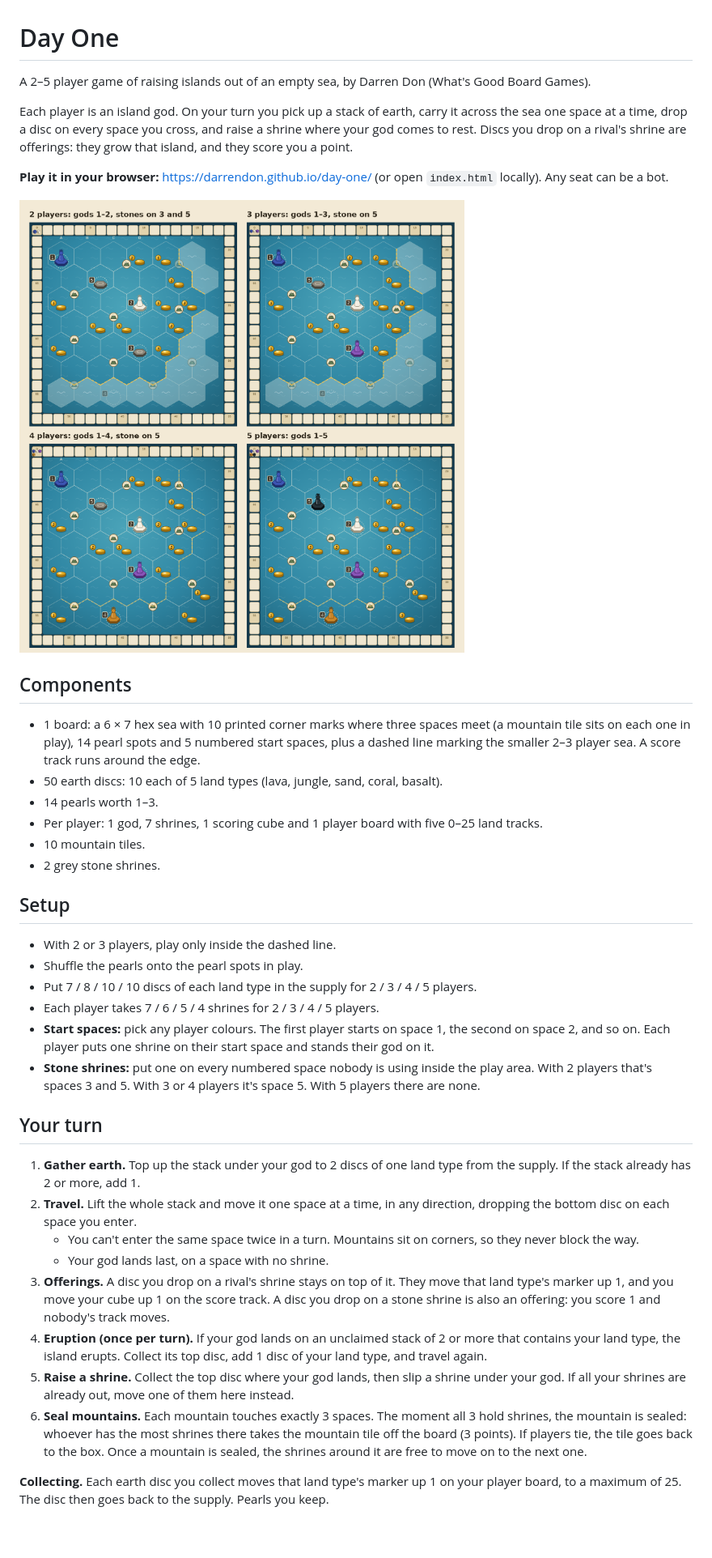
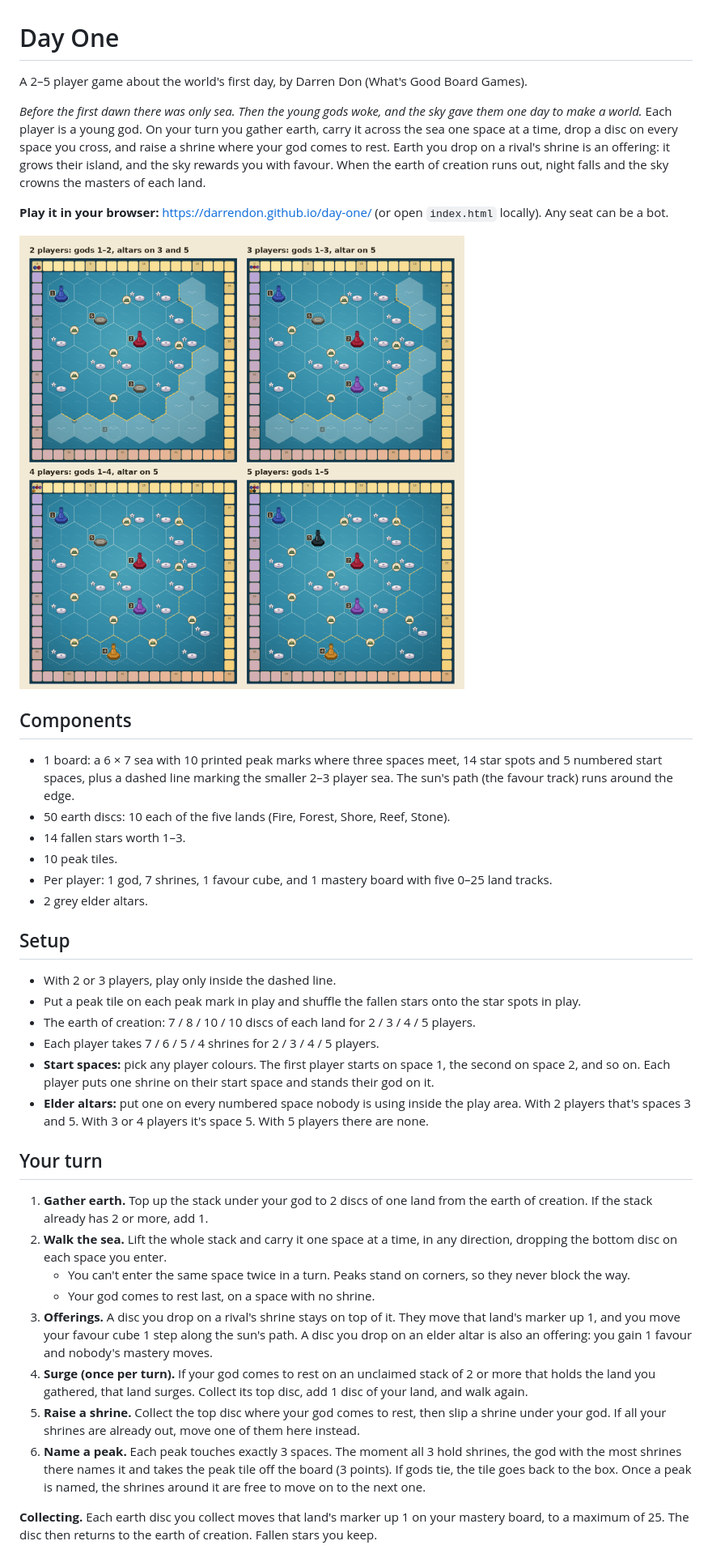
Before and after one commit to darrendon/day-one, a Markdown page: README.md, the part around one of its changes. Shown at 81% size. Rendered like a GitHub page; pictures changed too: setups.png; blank space fills up the shorter version.

```diff
--- a/README.md
+++ b/README.md
@@ -1,8 +1,8 @@
 # Day One
 
-A 2–5 player game of raising islands out of an empty sea, by Darren Don (What's Good Board Games).
+A 2–5 player game about the world's first day, by Darren Don (What's Good Board Games).
 
-Each player is an island god. On your turn you pick up a stack of earth, carry it across the sea one space at a time, drop a disc on every space you cross, and raise a shrine where your god comes to rest. Discs you drop on a rival's shrine are offerings: they grow that island, and they score you a point.
+*Before the first dawn there was only sea. Then the young gods woke, and the sky gave them one day to make a world.* Each player is a young god. On your turn you gather earth, carry it across the sea one space at a time, drop a disc on every space you cross, and raise a shrine where your god comes to rest. Earth you drop on a rival's shrine is an offering: it grows their island, and the sky rewards you with favour. When the earth of creation runs out, night falls and the sky crowns the masters of each land.
 
 **Play it in your browser:** https://darrendon.github.io/day-one/ (or open `index.html` locally). Any seat can be a bot.
 
@@ -10,32 +10,32 @@ Each player is an island god. On your turn you pick up a stack of earth, carry i
 
 ## Components
 
-- 1 board: a 6 × 7 hex sea with 10 printed corner marks where three spaces meet (a mountain tile sits on each one in play), 14 pearl spots and 5 numbered start spaces, plus a dashed line marking the smaller 2–3 player sea. A score track runs around the edge.
-- 50 earth discs: 10 each of 5 land types (lava, jungle, sand, coral, basalt).
-- 14 pearls worth 1–3.
-- Per player: 1 god, 7 shrines, 1 scoring cube and 1 player board with five 0–25 land tracks.
-- 10 mountain tiles.
-- 2 grey stone shrines.
+- 1 board: a 6 × 7 sea with 10 printed peak marks where three spaces meet, 14 star spots and 5 numbered start spaces, plus a dashed line marking the smaller 2–3 player sea. The sun's path (the favour track) runs around the edge.
+- 50 earth discs: 10 each of the five lands (Fire, Forest, Shore, Reef, Stone).
+- 14 fallen stars worth 1–3.
+- 10 peak tiles.
+- Per player: 1 god, 7 shrines, 1 favour cube, and 1 mastery board with five 0–25 land tracks.
+- 2 grey elder altars.
 
 ## Setup
 
 - With 2 or 3 players, play only inside the dashed line.
-- Shuffle the pearls onto the pearl spots in play.
-- Put 7 / 8 / 10 / 10 discs of each land type in the supply for 2 / 3 / 4 / 5 players.
+- Put a peak tile on each peak mark in play and shuffle the fallen stars onto the star spots in play.
+- The earth of creation: 7 / 8 / 10 / 10 discs of each land for 2 / 3 / 4 / 5 players.
 - Each player takes 7 / 6 / 5 / 4 shrines for 2 / 3 / 4 / 5 players.
 - **Start spaces:** pick any player colours. The first player starts on space 1, the second on space 2, and so on. Each player puts one shrine on their start space and stands their god on it.
-- **Stone shrines:** put one on every numbered space nobody is using inside the play area. With 2 players that's spaces 3 and 5. With 3 or 4 players it's space 5. With 5 players there are none.
+- **Elder altars:** put one on every numbered space nobody is using inside the play area. With 2 players that's spaces 3 and 5. With 3 or 4 players it's space 5. With 5 players there are none.
 
 ## Your turn
 
-1. **Gather earth.** Top up the stack under your god to 2 discs of one land type from the supply. If the stack already has 2 or more, add 1.
-2. **Travel.** Lift the whole stack and move it one space at a time, in any direction, dropping the bottom disc on each space you enter.
-   - You can't enter the same space twice in a turn. Mountains sit on corners, so they never block the way.
-   - Your god lands last, on a space with no shrine.
-3. **Offerings.** A disc you drop on a rival's shrine stays on top of it. They move that land type's marker up 1, and you move your cube up 1 on the score track. A disc you drop on a stone shrine is also an offering: you score 1 and nobody's track moves.
-4. **Eruption (once per turn).** If your god lands on an unclaimed stack of 2 or more that contains your land type, the island erupts. Collect its top disc, add 1 disc of your land type, and travel again.
-5. **Raise a shrine.** Collect the top disc where your god lands, then slip a shrine under your god. If all your shrines are already out, move one of them here instead.
-6. **Seal mountains.** Each mountain touches exactly 3 spaces. The moment all 3 hold shrines, the mountain is sealed: whoever has the most shrines there takes the mountain tile off the board (3 points). If players tie, the tile goes back to the box. Once a mountain is sealed, the shrines around it are free to move on to the next one.
+1. **Gather earth.** Top up the stack under your god to 2 discs of one land from the earth of creation. If the stack already has 2 or more, add 1.
+2. **Walk the sea.** Lift the whole stack and carry it one space at a time, in any direction, dropping the bottom disc on each space you enter.
+   - You can't enter the same space twice in a turn. Peaks stand on corners, so they never block the way.
+   - Your god comes to rest last, on a space with no shrine.
+3. **Offerings.** A disc you drop on a rival's shrine stays on top of it. They move that land's marker up 1, and you move your favour cube 1 step along the sun's path. A disc you drop on an elder altar is also an offering: you gain 1 favour and nobody's mastery moves.
+4. **Surge (once per turn).** If your god comes to rest on an unclaimed stack of 2 or more that holds the land you gathered, that land surges. Collect its top disc, add 1 disc of your land, and walk again.
+5. **Raise a shrine.** Collect the top disc where your god comes to rest, then slip a shrine under your god. If all your shrines are already out, move one of them here instead.
+6. **Name a peak.** Each peak touches exactly 3 spaces. The moment all 3 hold shrines, the god with the most shrines there names it and takes the peak tile off the board (3 points). If gods tie, the tile goes back to the box. Once a peak is named, the shrines around it are free to move on to the next one.
 
-**Collecting.** Each earth disc you collect moves that land type's marker up 1 on your player board, to a maximum of 25. The disc then goes back to the supply. Pearls you keep.
+**Collecting.** Each earth disc you collect moves that land's marker up 1 on your mastery board, to a maximum of 25. The disc then returns to the earth of creation. Fallen stars you keep.
 
```
Also changed, not shown: other parts of README.md (+7 -7 lines), 1 other file.
